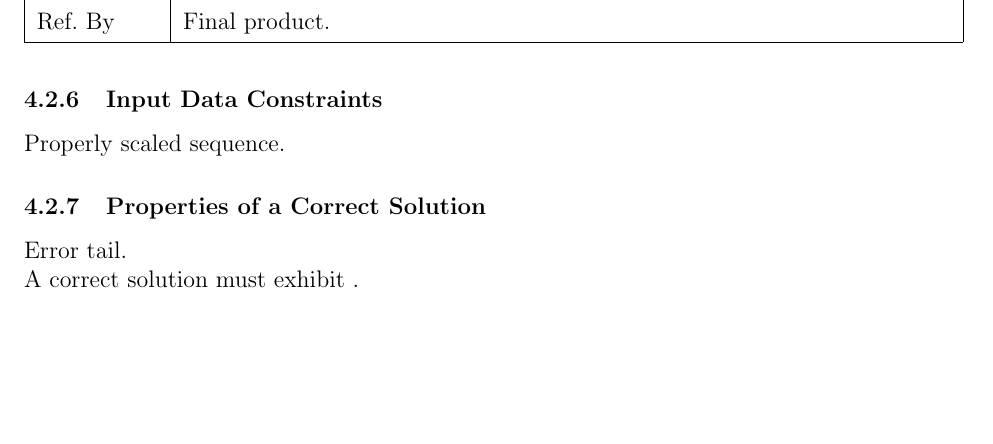
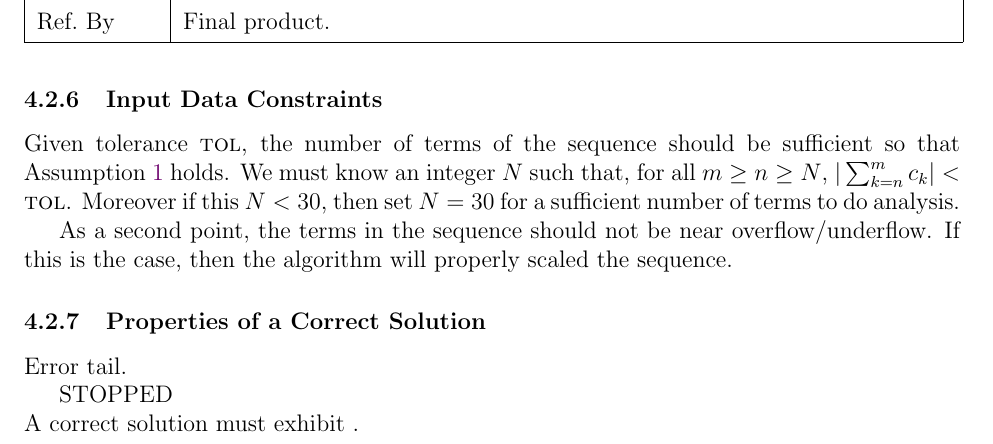
Before and after one commit to JohnErnsthausen/roc, a LaTeX document (docs/SRS/SRS.tex): part of page 16 of 19, cut so that both start at the same text, the shorter picture padded with empty space. Compiled offline with pdfLaTeX.

Commit message:
Input data constraints

```diff
--- a/docs/SRS/SRS.tex
+++ b/docs/SRS/SRS.tex
@@ -1476,7 +1476,13 @@ The goals \plt{reference your goals} are solved by \plt{reference your instance
 
 \subsubsection{Input Data Constraints} \label{sec_DataConstraints}
 
-Properly scaled sequence.
+Given tolerance \tol, the number of terms of the sequence should be sufficient so that \ASref{n}
+  holds. We must know an integer $N$ such that, for all $m \geq n \geq N$,
+  $| \sum_{k=n}^{m} c_k | < \tol$. Moreover if this $N<30$, then set $N=30$ for a sufficient
+  number of terms to do analysis.
+
+As a second point, the terms in the sequence should not be near overflow/underflow. If this
+is the case, then the algorithm will properly scaled the sequence.
 
 \plt{
 
@@ -1530,6 +1536,8 @@ Table~\ref{TblSpecParams}.
 \subsubsection{Properties of a Correct Solution} \label{sec_CorrectSolution}
 
 Error tail.
+
+STOPPED
 
 \noindent
 A correct solution must exhibit \plt{fill in the details}.  \plt{These
```
Also changed, not shown: docs/SRS/SRS.pdf.
